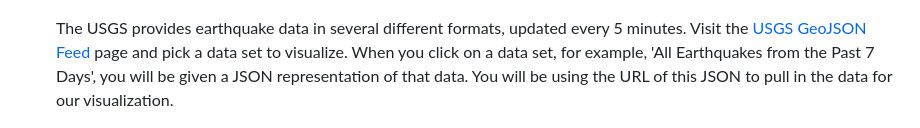
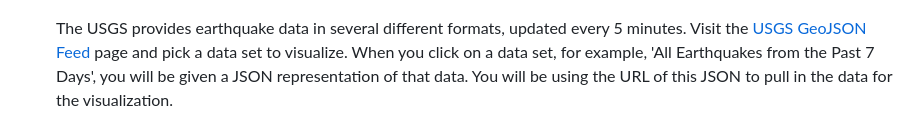
Before and after one commit to colleen547/leaflet-challenge, a Markdown page: README.md, the part around one of its changes. Drawn GitHub-style.

```diff
--- a/README.md
+++ b/README.md
@@ -34,7 +34,7 @@ The first task is to visualize an earthquake data set.
 
    ![3-Data](Images/3-Data.png)
 
-   The USGS provides earthquake data in several different formats, updated every 5 minutes. Visit the [USGS GeoJSON Feed](http://earthquake.usgs.gov/earthquakes/feed/v1.0/geojson.php) page and pick a data set to visualize. When you click on a data set, for example, 'All Earthquakes from the Past 7 Days', you will be given a JSON representation of that data. You will be using the URL of this JSON to pull in the data for our visualization.
+   The USGS provides earthquake data in several different formats, updated every 5 minutes. Visit the [USGS GeoJSON Feed](http://earthquake.usgs.gov/earthquakes/feed/v1.0/geojson.php) page and pick a data set to visualize. When you click on a data set, for example, 'All Earthquakes from the Past 7 Days', you will be given a JSON representation of that data. You will be using the URL of this JSON to pull in the data for the visualization.
 
    ![4-JSON](Images/4-JSON.png)
 
```
Also changed, not shown: other parts of README.md (+1 -1 lines).
